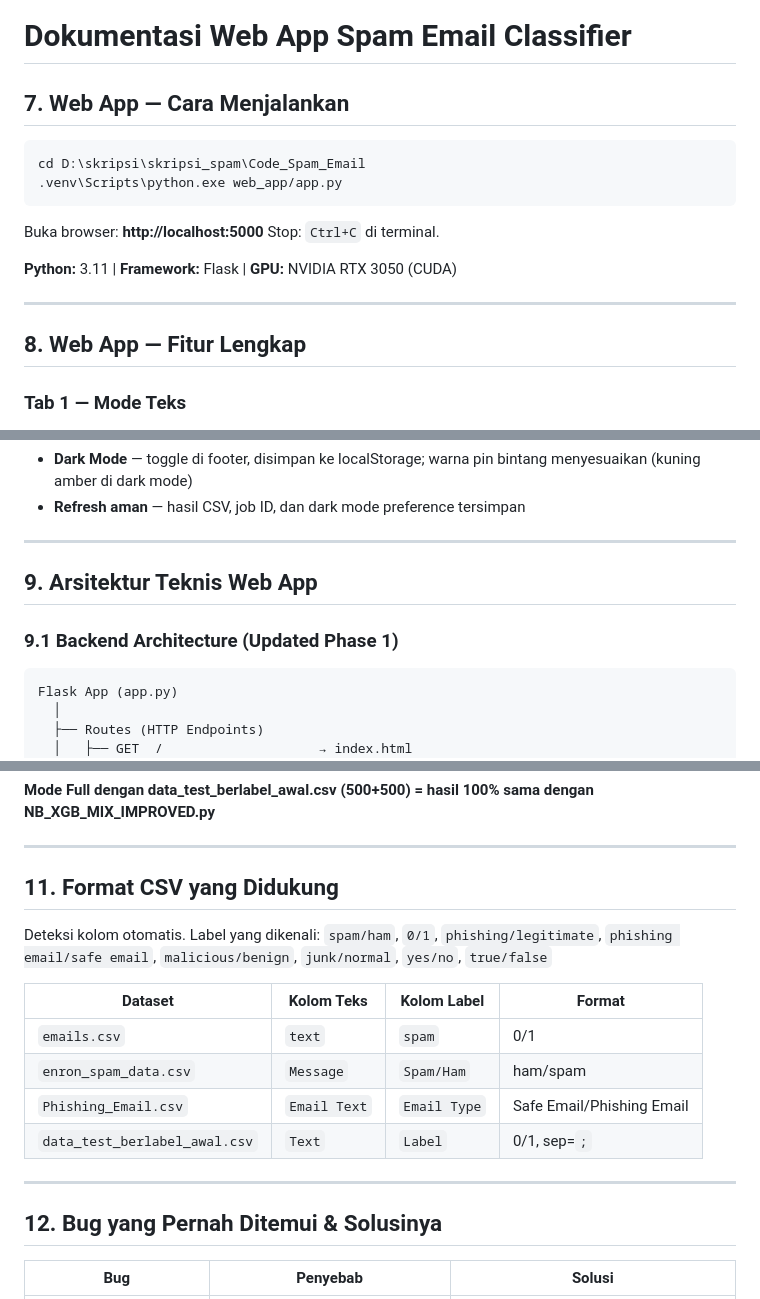
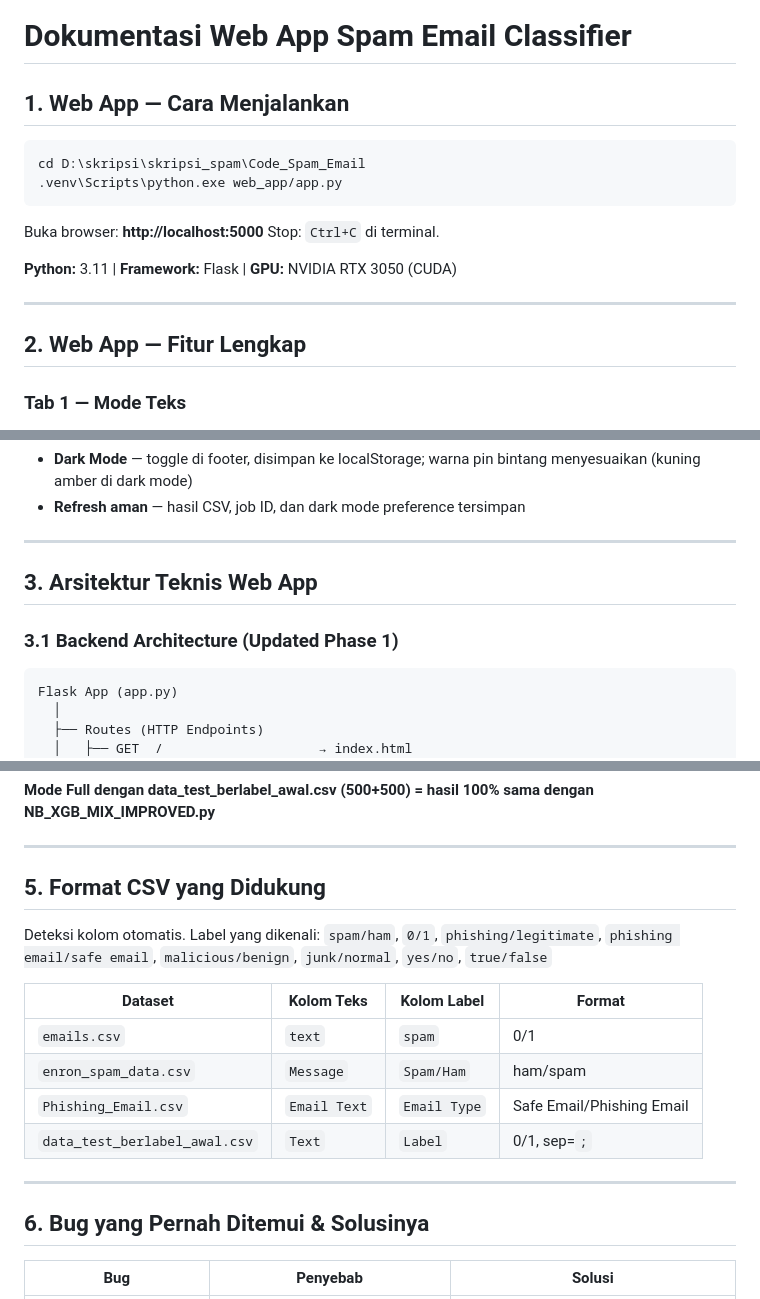
Before and after one commit to Raflyf/Spam-Email, a Markdown page: DOKUMENTASI_WEB.md, 3 parts joined by grey strips. Drawn GitHub-style.

Commit message:
docs: renumber headings in DOKUMENTASI_WEB.md

````diff
--- a/DOKUMENTASI_WEB.md
+++ b/DOKUMENTASI_WEB.md
@@ -1,6 +1,6 @@
 # Dokumentasi Web App Spam Email Classifier
 
-## 7. Web App — Cara Menjalankan
+## 1. Web App — Cara Menjalankan
 
 ```cmd
 cd D:\skripsi\skripsi_spam\Code_Spam_Email
@@ -14,7 +14,7 @@ Stop: `Ctrl+C` di terminal.
 
 ---
 
-## 8. Web App — Fitur Lengkap
+## 2. Web App — Fitur Lengkap
 
 ### Tab 1 — Mode Teks
 
@@ -108,9 +108,9 @@ Stop: `Ctrl+C` di terminal.
 
 ---
 
-## 9. Arsitektur Teknis Web App
+## 3. Arsitektur Teknis Web App
 
-### 9.1 Backend Architecture (Updated Phase 1)
+### 3.1 Backend Architecture (Updated Phase 1)
 
 ```
 Flask App (app.py)
@@ -203,7 +203,7 @@ index.html (1046 lines)
 
 ---
 
-## 11. Format CSV yang Didukung
+## 5. Format CSV yang Didukung
 
 Deteksi kolom otomatis. Label yang dikenali:
 `spam/ham`, `0/1`, `phishing/legitimate`, `phishing email/safe email`, `malicious/benign`, `junk/normal`, `yes/no`, `true/false`
@@ -217,7 +217,7 @@ Deteksi kolom otomatis. Label yang dikenali:
 
 ---
 
-## 12. Bug yang Pernah Ditemui & Solusinya
+## 6. Bug yang Pernah Ditemui & Solusinya
 
 | Bug                                                | Penyebab                                                              | Solusi                                                                                     |
 | -------------------------------------------------- | --------------------------------------------------------------------- | ------------------------------------------------------------------------------------------ |
````
Also changed, not shown: other parts of DOKUMENTASI_WEB.md (+17 -17 lines).
